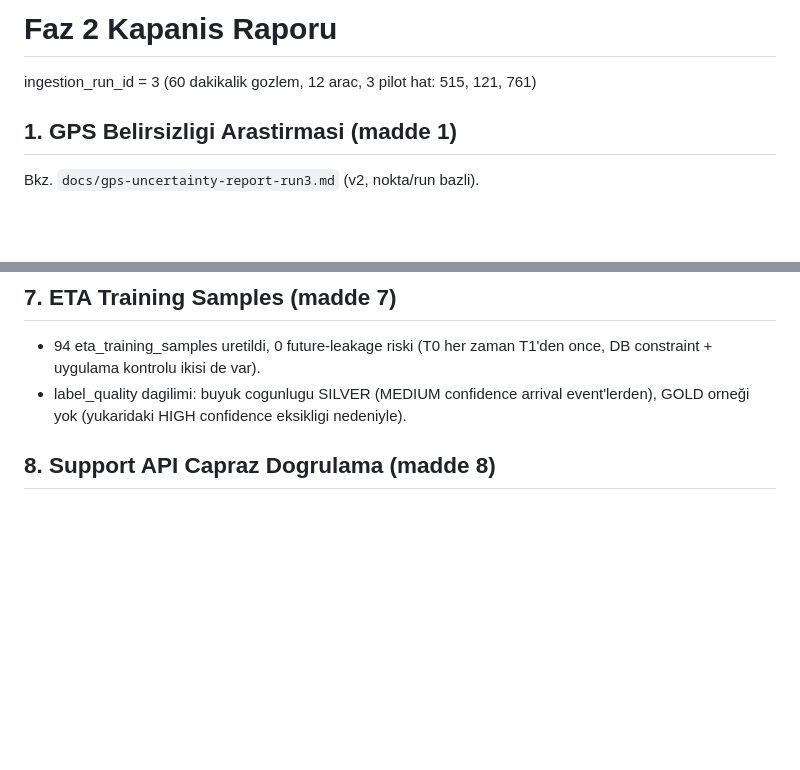
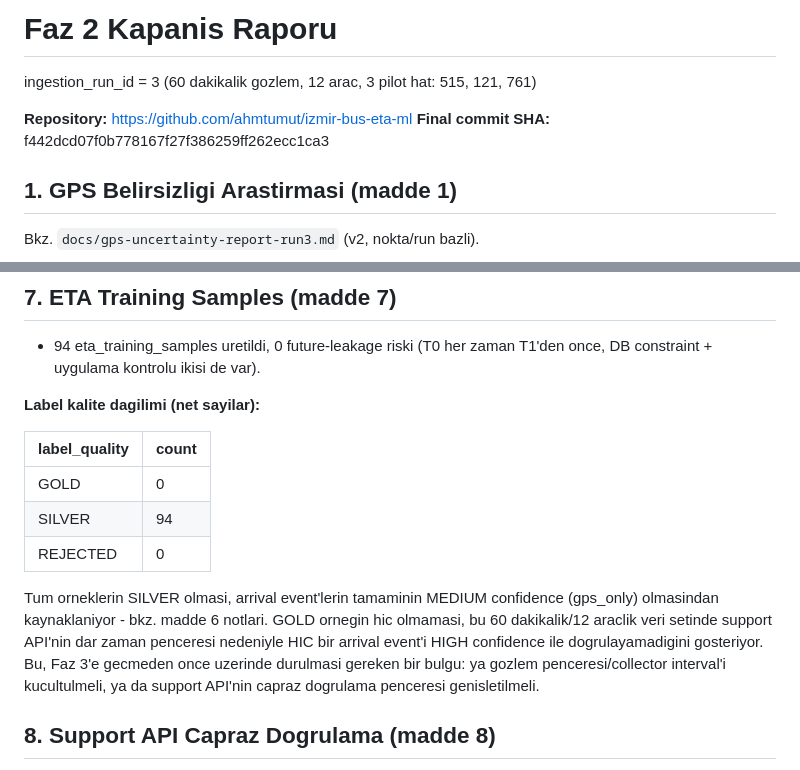
Before and after one commit to ahmtumut/izmir-bus-eta-ml, a Markdown page: docs/faz2-kapanis-raporu.md, 2 parts joined by grey strips. Drawn GitHub-style; blank space fills up the shorter version.

Commit message:
Faz 2 kapanis raporu: label kalite dagilimi ve repo linki eklendi

```diff
--- a/docs/faz2-kapanis-raporu.md
+++ b/docs/faz2-kapanis-raporu.md
@@ -1,6 +1,9 @@
 # Faz 2 Kapanis Raporu
 
 ingestion_run_id = 3 (60 dakikalik gozlem, 12 arac, 3 pilot hat: 515, 121, 761)
+
+**Repository:** https://github.com/ahmtumut/izmir-bus-eta-ml
+**Final commit SHA:** f442dcd07f0b778167f27f386259ff262ecc1ca3
 
 ## 1. GPS Belirsizligi Arastirmasi (madde 1)
 
@@ -69,9 +72,23 @@ Bkz. `docs/map-matching-findings.md`.
 
 - 94 eta_training_samples uretildi, 0 future-leakage riski (T0 her
   zaman T1'den once, DB constraint + uygulama kontrolu ikisi de var).
-- label_quality dagilimi: buyuk cogunlugu SILVER (MEDIUM confidence
-  arrival event'lerden), GOLD orneği yok (yukaridaki HIGH confidence
-  eksikligi nedeniyle).
+
+**Label kalite dagilimi (net sayilar):**
+
+| label_quality | count |
+|---|---|
+| GOLD | 0 |
+| SILVER | 94 |
+| REJECTED | 0 |
+
+Tum orneklerin SILVER olmasi, arrival event'lerin tamaminin MEDIUM
+confidence (gps_only) olmasindan kaynaklaniyor - bkz. madde 6 notlari.
+GOLD ornegin hic olmamasi, bu 60 dakikalik/12 araclik veri setinde
+support API'nin dar zaman penceresi nedeniyle HIC bir arrival event'i
+HIGH confidence ile dogrulayamadigini gosteriyor. Bu, Faz 3'e gecmeden
+once uzerinde durulmasi gereken bir bulgu: ya gozlem penceresi/collector
+interval'i kucultulmeli, ya da support API'nin capraz dogrulama
+penceresi genisletilmeli.
 
 ## 8. Support API Capraz Dogrulama (madde 8)
 
```
Also changed, not shown: docs/map-matching-findings.md (renamed from docs/docs_map_matching_findings.md).
